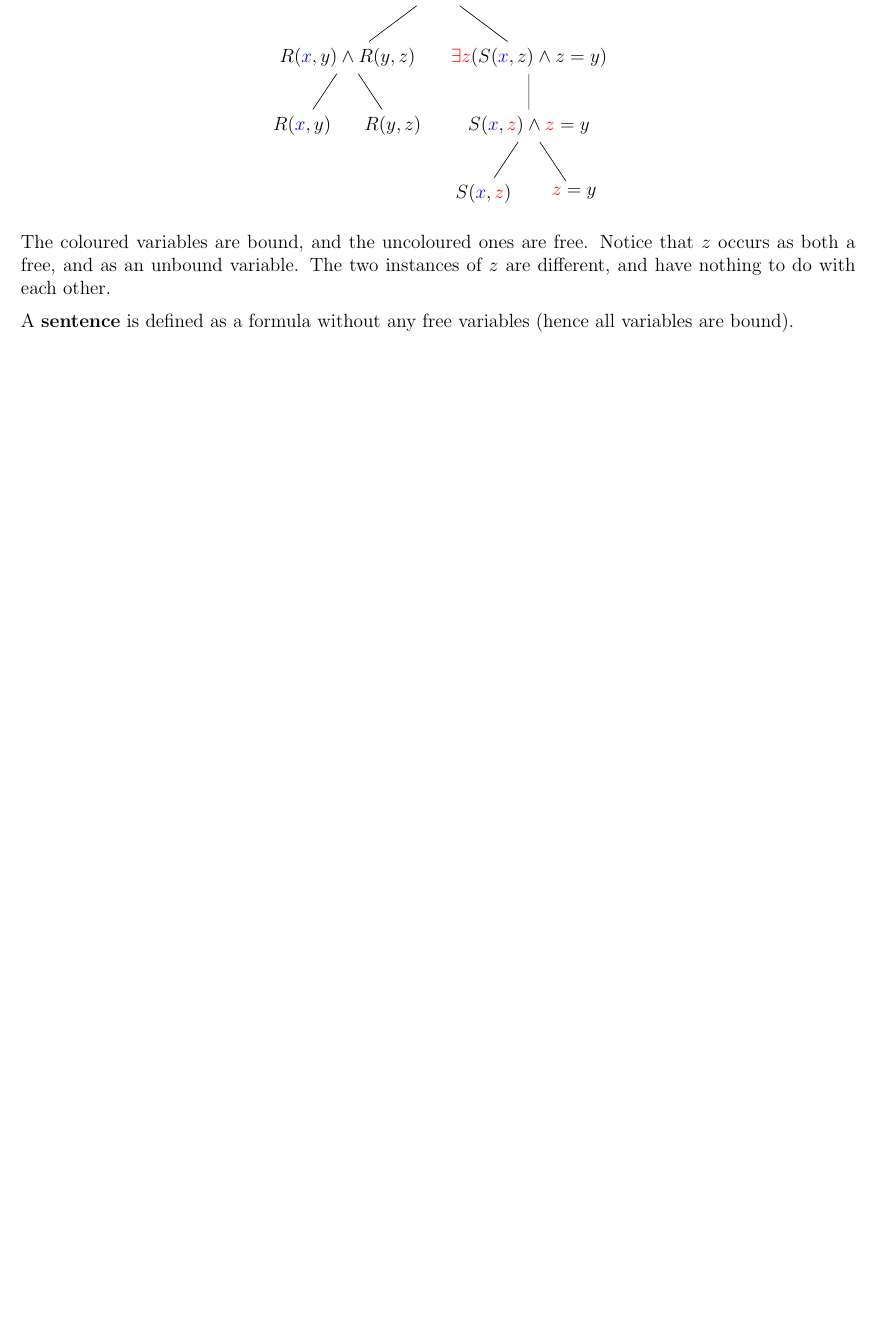
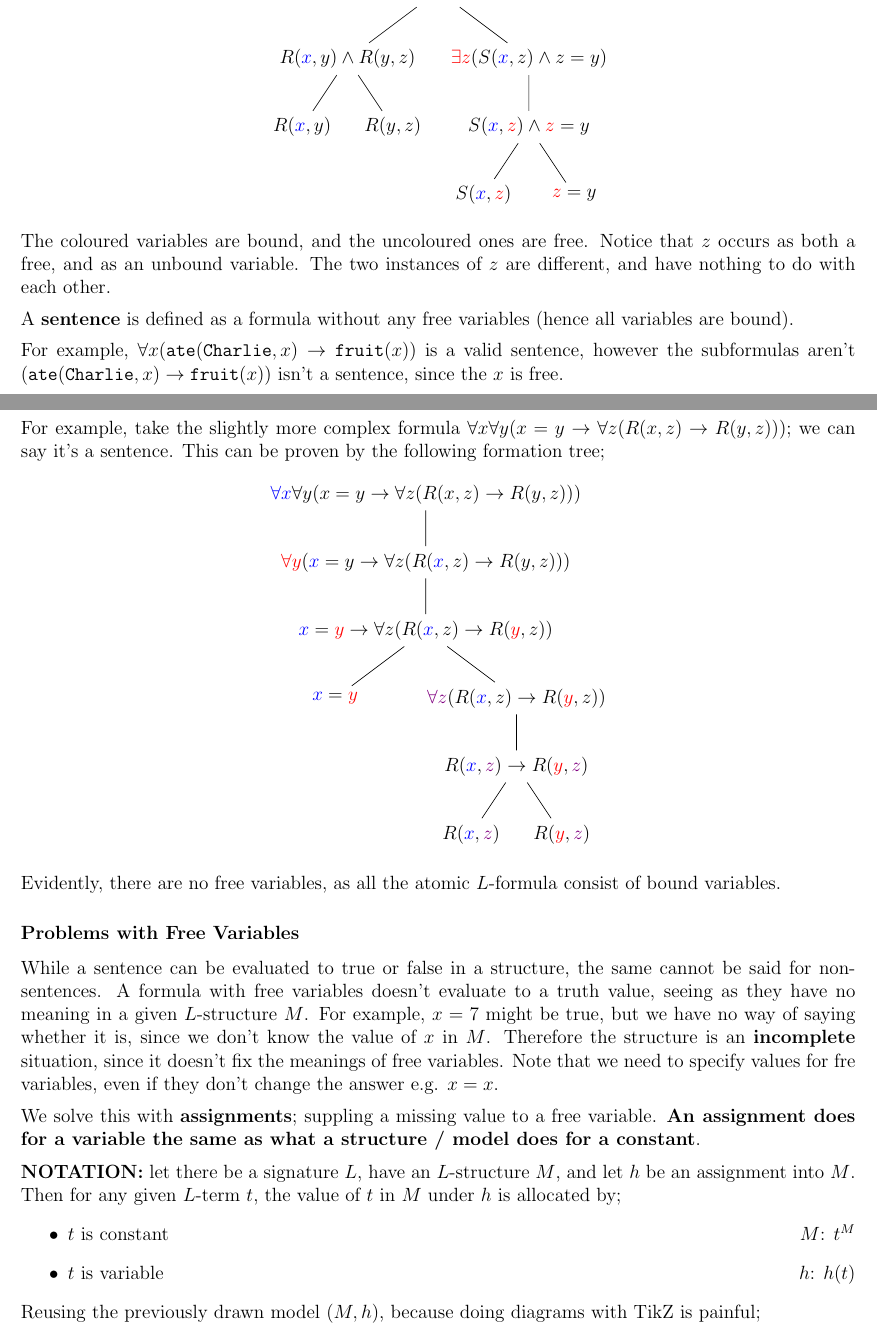
Before and after one commit to lin-e/imperial-revision, a LaTeX document (co140/main.tex): part of page 12 of 12 before the commit and two parts of pages 12 and 13 of 14 after it, the two joined at a grey line, cut so that both start at the same text, the shorter picture padded with empty space. Compiled offline with pdfLaTeX.

Commit message:
Started section on assignments

```diff
--- a/co140/main.tex
+++ b/co140/main.tex
@@ -586,3 +586,45 @@ end if
         \medskip
 
         A \textbf{sentence} is defined as a formula without any free variables (hence all variables are bound).
+        \medskip
+
+        For example, $\forall x (\texttt{ate}(\texttt{Charlie}, x) \rightarrow \texttt{fruit}(x))$ is a valid sentence, however the subformulas aren't ($\texttt{ate}(\texttt{Charlie}, x) \rightarrow \texttt{fruit}(x)$) isn't a sentence, since the $x$ is free.
+        \medskip
+
+        For example, take the slightly more complex formula $\forall x \forall y (x = y \rightarrow \forall z (R(x, z) \rightarrow R(y, z)))$; we can say it's a sentence. This can be proven by the following formation tree;
+        \begin{center}
+            \begin{tikzpicture}
+                \node[] (o) at (0, 0) {$\textcolor{blue}{\forall x} \forall y (x = y \rightarrow \forall z (R(x, z) \rightarrow R(y, z)))$};
+                \node[] (oc) at (0, -1.5) {$\textcolor{red}{\forall y} (\textcolor{blue}{x} = y \rightarrow \forall z (R(\textcolor{blue}{x}, z) \rightarrow R(y, z)))$};
+                \node[] (occ) at (0, -3) {$\textcolor{blue}{x} = \textcolor{red}{y} \rightarrow \forall z (R(\textcolor{blue}{x}, z) \rightarrow R(\textcolor{red}{y}, z))$};
+                \node[] (occl) at (-2, -4.5) {$\textcolor{blue}{x} = \textcolor{red}{y}$};
+                \node[] (occr) at (2, -4.5) {$\textcolor{violet}{\forall z} (R(\textcolor{blue}{x}, z) \rightarrow R(\textcolor{red}{y}, z))$};
+                \node[] (occrc) at (2, -6) {$R(\textcolor{blue}{x}, \textcolor{violet}{z}) \rightarrow R(\textcolor{red}{y}, \textcolor{violet}{z})$};
+                \node[] (occrcl) at (1, -7.5) {$R(\textcolor{blue}{x}, \textcolor{violet}{z})$};
+                \node[] (occrcr) at (3, -7.5) {$R(\textcolor{red}{y}, \textcolor{violet}{z})$};
+
+                \draw
+                (o) -- (oc)
+                (oc) -- (occ)
+                (occ) -- (occl)
+                (occ) -- (occr)
+                (occr) -- (occrc)
+                (occrc) -- (occrcl)
+                (occrc) -- (occrcr);
+            \end{tikzpicture}
+        \end{center}
+        Evidently, there are no free variables, as all the atomic $L$-formula consist of bound variables.
+        \subsubsection*{Problems with Free Variables}
+        While a sentence can be evaluated to true or false in a structure, the same cannot be said for non-sentences. A formula with free variables doesn't evaluate to a truth value, seeing as they have no meaning in a given $L$-structure $M$. For example, $x = 7$ might be true, but we have no way of saying whether it is, since we don't know the value of $x$ in $M$. Therefore the structure is an \textbf{incomplete} situation, since it doesn't fix the meanings of free variables. Note that we need to specify values for fre variables, even if they don't change the answer e.g. $x = x$.
+        \medskip
+
+        We solve this with \textbf{assignments}; suppling a missing value to a free variable. \textbf{An assignment does for a variable the same as what a structure / model does for a constant}.
+        \medskip
+
+        \textbf{NOTATION:} let there be a signature $L$, have an $L$-structure $M$, and let $h$ be an assignment into $M$. Then for any given $L$-term $t$, the value of $t$ in $M$ under $h$ is allocated by;
+        \begin{itemize}
+            \item $t$ is constant \hfill $M$: $t^M$
+            \item $t$ is variable \hfill $h$: $h(t)$
+        \end{itemize}
+        Reusing the previously drawn model ($M, h$), because doing diagrams with TikZ is painful;
+        \begin{center}
@@ -588,0 +662 @@ end if
+        \end{center}
```
Also changed, not shown: _output/co140.pdf, co140/main.pdf, co140/main.tex (39 more changed lines).
